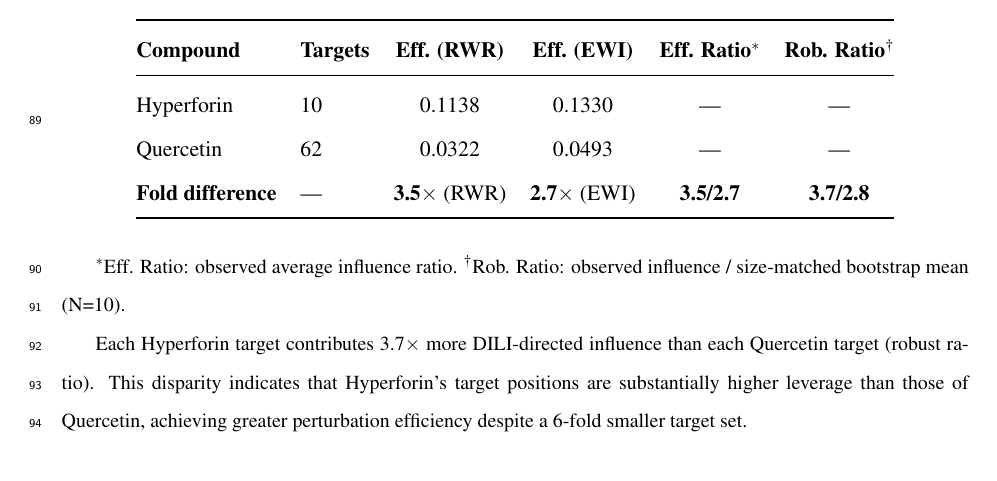
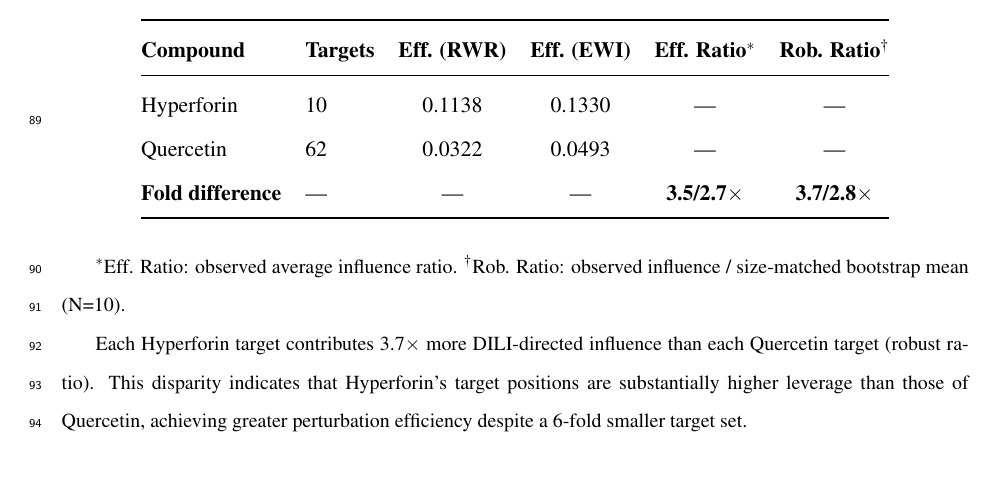
Before and after one commit to antonybevan/h-perforatum-network-tox, a LaTeX document (manuscript/main.tex, which reads manuscript/sections/results.tex): part of page 4 of 28, cut so that both start at the same text. Compiled offline with pdfLaTeX.

```diff
--- a/manuscript/sections/results.tex
+++ b/manuscript/sections/results.tex
@@ -37,7 +37,7 @@
 \midrule
 Hyperforin & 10 & 0.1138 & 0.1330 & --- & --- \\
 Quercetin & 62 & 0.0322 & 0.0493 & --- & --- \\
-\textbf{Fold difference} & --- & \textbf{3.5}$\times$ (RWR) & \textbf{2.7}$\times$ (EWI) & \textbf{3.5/2.7} & \textbf{3.7/2.8} \\
+\textbf{Fold difference} & --- & --- & --- & \textbf{3.5/2.7}$\times$ & \textbf{3.7/2.8}$\times$ \\
 \bottomrule
 \end{tabular}
 \end{center}
```
Also changed, not shown: manuscript/cover_letter.pdf, manuscript/main.pdf.
